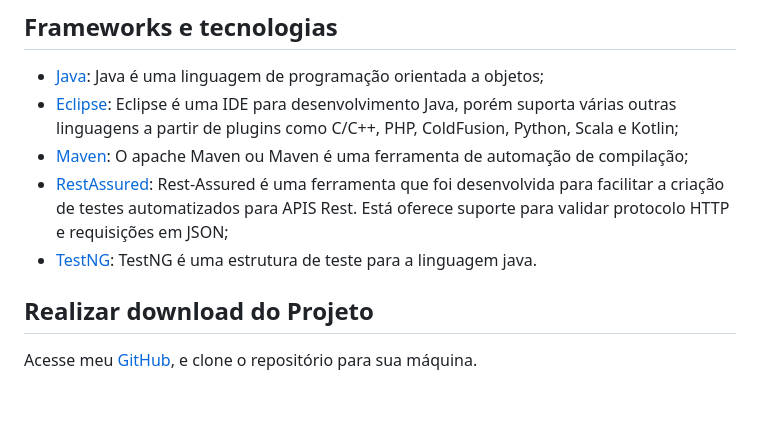
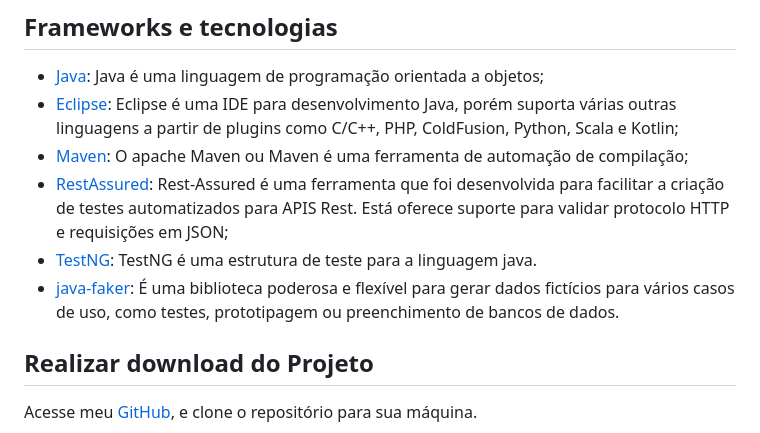
Before and after one commit to lanotle/araujo_drugstore, a Markdown page: README.md, the part around the change. GitHub-like rendering; blank space fills up the shorter version.

```diff
--- a/README.md
+++ b/README.md
@@ -5,10 +5,11 @@ Este código foi desenvolvido para o desafio técnico da Drogaria Araujo. Estas
 
 ## Frameworks e tecnologias
 -   [Java](https://www.oracle.com/java/technologies/downloads/): Java é uma linguagem de programação orientada a objetos;
-- [Eclipse](https://www.eclipse.org/downloads/): Eclipse é uma IDE para desenvolvimento Java, porém suporta várias outras linguagens a partir de plugins como C/C++, PHP, ColdFusion, Python, Scala e Kotlin;
+-   [Eclipse](https://www.eclipse.org/downloads/): Eclipse é uma IDE para desenvolvimento Java, porém suporta várias outras linguagens a partir de plugins como C/C++, PHP, ColdFusion, Python, Scala e Kotlin;
 -   [Maven](https://maven.apache.org/download.cgi): O apache Maven ou Maven é uma ferramenta de automação de compilação;
 -   [RestAssured](https://github.com/rest-assured/rest-assured/wiki/GettingStarted): Rest-Assured é uma ferramenta que foi desenvolvida para facilitar a criação de testes automatizados para APIS Rest. Está oferece suporte para validar protocolo HTTP e requisições em JSON;
 -   [TestNG](https://testng.org/#_download): TestNG é uma estrutura de teste para a linguagem java.
+-   [java-faker](https://github.com/ReGYChang/java-faker): É uma biblioteca poderosa e flexível para gerar dados fictícios para vários casos de uso, como testes, prototipagem ou preenchimento de bancos de dados.
 
 ## Realizar download do Projeto
 
```
